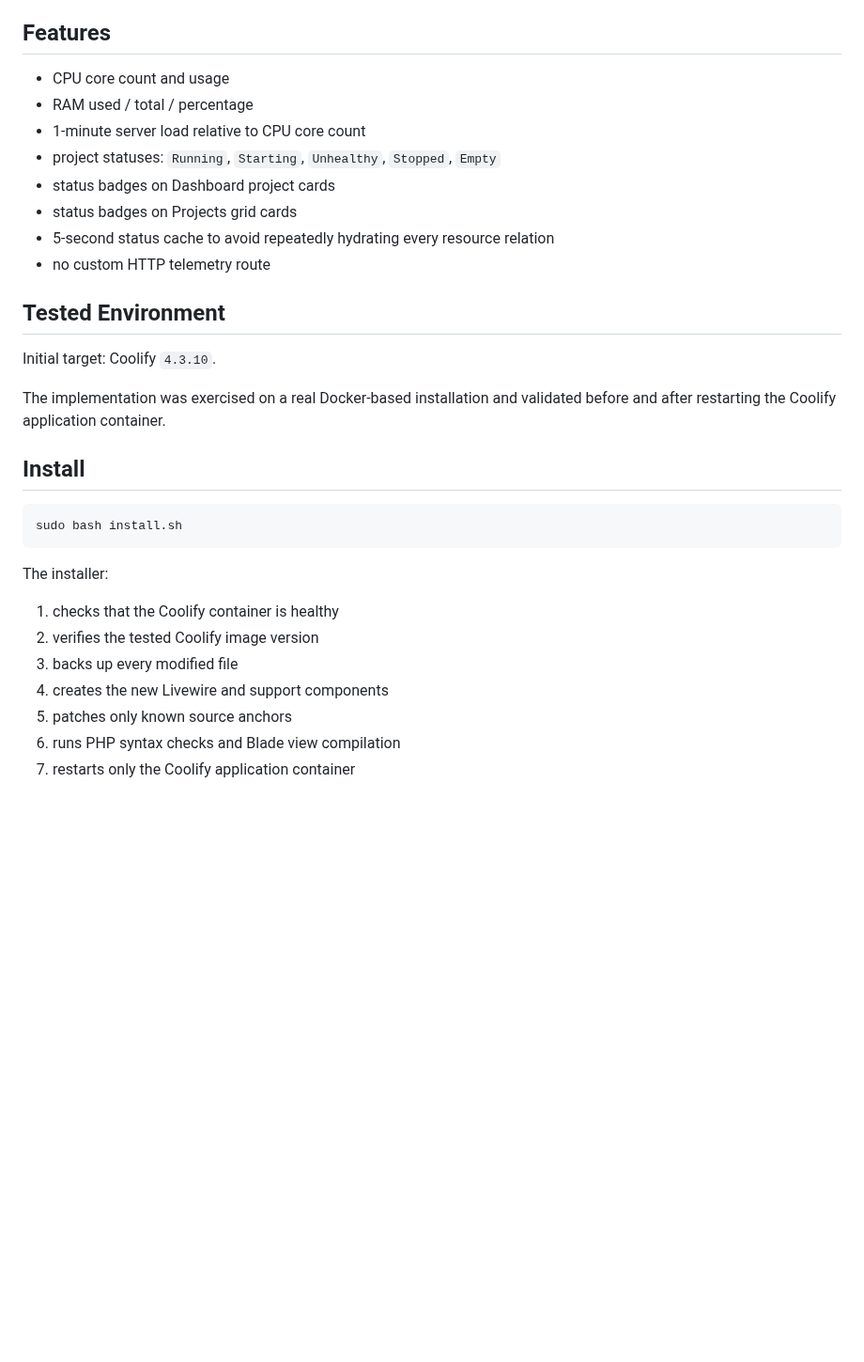
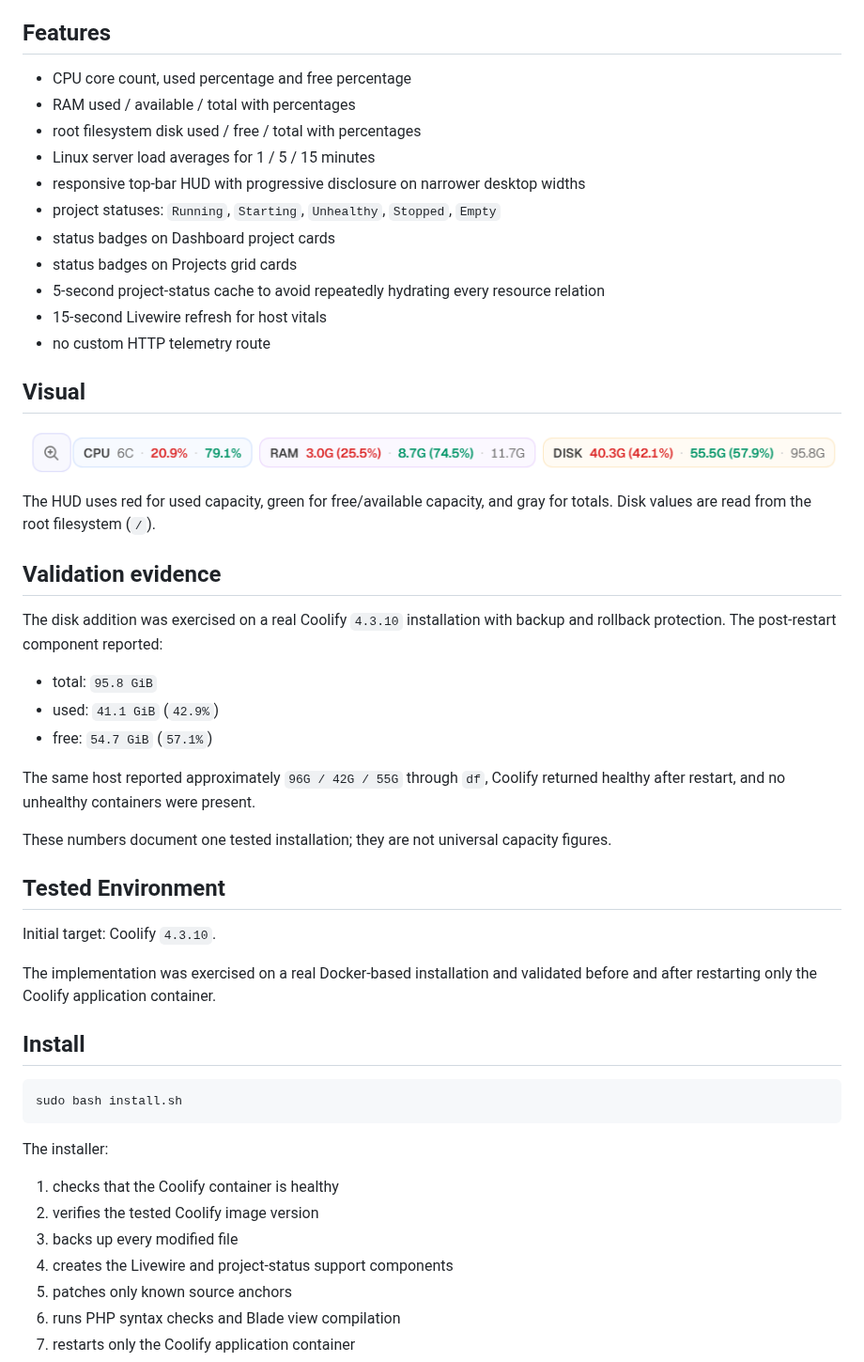
Before and after one commit to AAA-It-uae/coolify-community-enhancements, a Markdown page: dashboard-observability/README.md, the part around the change. Shown at 94% size. Drawn GitHub-style; pictures changed too: assets/screenshots/server-vitals-cpu-ram-disk.png (added); blank space fills up the shorter version.

```diff
--- a/dashboard-observability/README.md
+++ b/dashboard-observability/README.md
@@ -4,20 +4,43 @@ Adds live host resource information and project health directly to the Coolify U
 
 ## Features
 
-- CPU core count and usage
-- RAM used / total / percentage
-- 1-minute server load relative to CPU core count
+- CPU core count, used percentage and free percentage
+- RAM used / available / total with percentages
+- root filesystem disk used / free / total with percentages
+- Linux server load averages for 1 / 5 / 15 minutes
+- responsive top-bar HUD with progressive disclosure on narrower desktop widths
 - project statuses: `Running`, `Starting`, `Unhealthy`, `Stopped`, `Empty`
 - status badges on Dashboard project cards
 - status badges on Projects grid cards
-- 5-second status cache to avoid repeatedly hydrating every resource relation
+- 5-second project-status cache to avoid repeatedly hydrating every resource relation
+- 15-second Livewire refresh for host vitals
 - no custom HTTP telemetry route
+
+## Visual
+
+<p align="center">
+  <img src="../assets/screenshots/server-vitals-cpu-ram-disk.png" alt="Coolify live CPU, RAM and disk indicators" width="100%">
+</p>
+
+The HUD uses red for used capacity, green for free/available capacity, and gray for totals. Disk values are read from the root filesystem (`/`).
+
+## Validation evidence
+
+The disk addition was exercised on a real Coolify `4.3.10` installation with backup and rollback protection. The post-restart component reported:
+
+- total: `95.8 GiB`
+- used: `41.1 GiB` (`42.9%`)
+- free: `54.7 GiB` (`57.1%`)
+
+The same host reported approximately `96G / 42G / 55G` through `df`, Coolify returned healthy after restart, and no unhealthy containers were present.
+
+These numbers document one tested installation; they are not universal capacity figures.
 
 ## Tested Environment
 
 Initial target: Coolify `4.3.10`.
 
-The implementation was exercised on a real Docker-based installation and validated before and after restarting the Coolify application container.
+The implementation was exercised on a real Docker-based installation and validated before and after restarting only the Coolify application container.
 
 ## Install
 
@@ -30,7 +53,7 @@ The installer:
 1. checks that the Coolify container is healthy
 2. verifies the tested Coolify image version
 3. backs up every modified file
-4. creates the new Livewire and support components
+4. creates the Livewire and project-status support components
 5. patches only known source anchors
 6. runs PHP syntax checks and Blade view compilation
 7. restarts only the Coolify application container
```
Also changed, not shown: README.md (+14 -11 lines), 5 other files.
